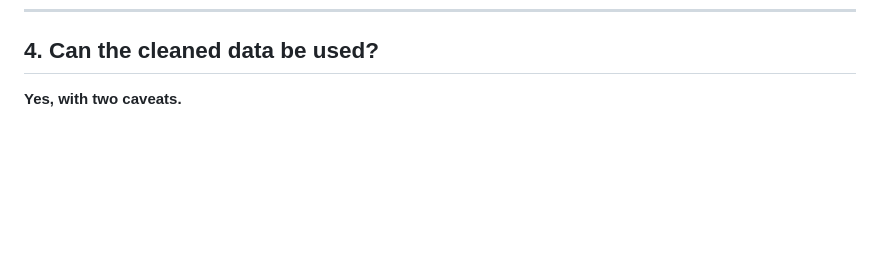
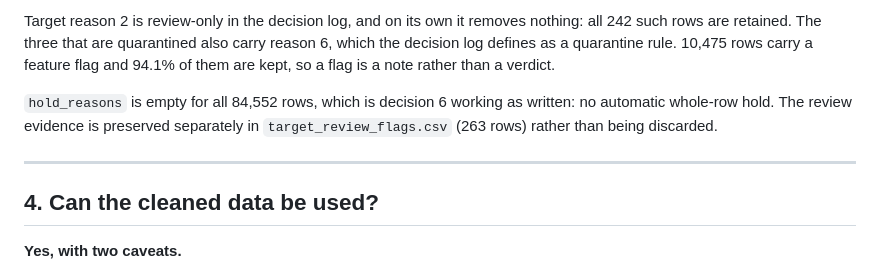
Before and after one commit to import-seb/CatalogIQ-Scope, a Markdown page: docs/validation/cleaning_validation.md, the part around one of its changes. Rendered like a GitHub page; blank space fills up the shorter version.

```diff
--- a/docs/validation/cleaning_validation.md
+++ b/docs/validation/cleaning_validation.md
@@ -214,3 +286,15 @@ No labelled row was removed without a recorded reason.
+Target reason 2 is review-only in the decision log, and on its own it removes
+nothing: all 242 such rows are retained. The three that are quarantined also
+carry reason 6, which the decision log defines as a quarantine rule. 10,475 rows
+carry a feature flag and 94.1% of them are kept, so a flag is a note rather than
+a verdict.
+
+`hold_reasons` is empty for all 84,552 rows, which is decision 6 working as
+written: no automatic whole-row hold. The review evidence is preserved separately
+in `target_review_flags.csv` (263 rows) rather than being discarded.
+
+---
+
 ## 4. Can the cleaned data be used?
 
 **Yes, with two caveats.**
```
Also changed, not shown: other parts of docs/validation/cleaning_validation.md (+72 -0 lines).
